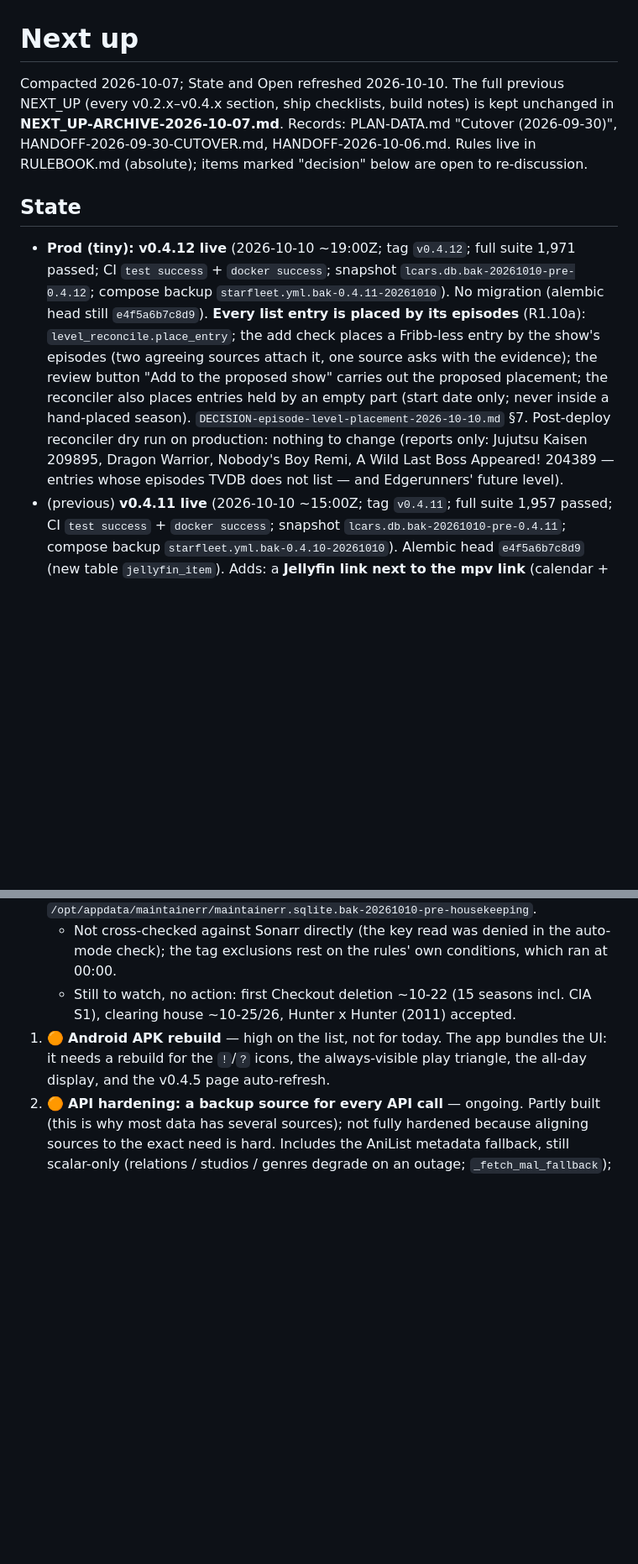
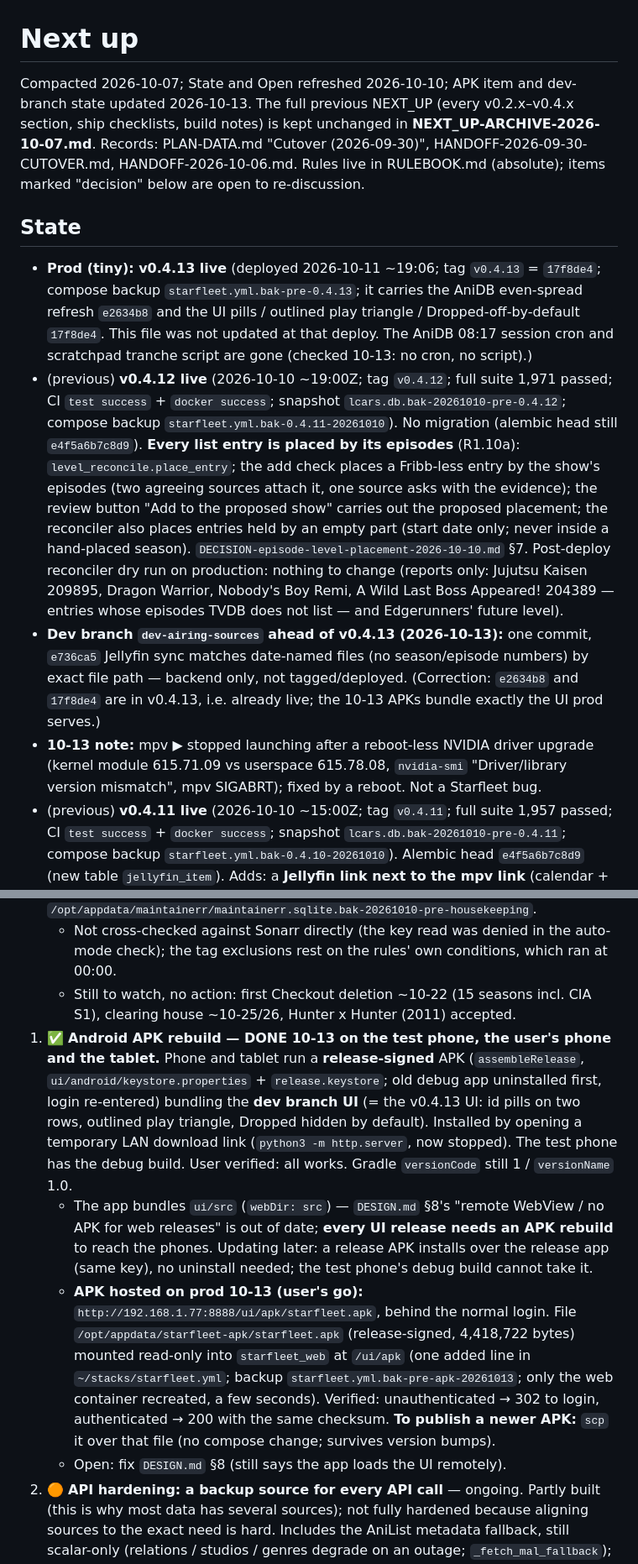
Before and after one commit to drostan80/starfleet, a Markdown page: NEXT_UP.md, 2 parts joined by grey strips. Shown at 84% size. Rendered like a GitHub page; blank space fills up the shorter version.

Commit message:
docs: NEXT_UP — v0.4.13 live, AniDB even-spread checked on prod, APK rebuilt and hosted
- Prod is v0.4.13 (was recorded as v0.4.12); dev branch is one commit ahead (e736ca5).
- AniDB spread verified on production 2026-10-13: 435 in scope, target 63/day,
  61/63/63 fetched on 10-11/12/13, no ban or error; 187 catching up from the old
  lumpy cohorts, re-check ~10-16.
- Android APK rebuilt 10-13 (release on phone + tablet, debug on test phone) and hosted at
  /ui/apk/starfleet.apk behind the login.
- mpv note: NVIDIA module/userspace mismatch after a driver upgrade, fixed by reboot.

Co-Authored-By: Claude Sonnet 5.5 <noreply@anthropic.com>
Claude-Session: https://claude.ai/code/session_01LC9rN8tPhMLxuA4YLH7fTY

```diff
--- a/NEXT_UP.md
+++ b/NEXT_UP.md
@@ -1,12 +1,15 @@
 # Next up
 
-Compacted 2026-10-07; State and Open refreshed 2026-10-10. The full previous NEXT_UP (every v0.2.x–v0.4.x section, ship checklists, build notes) is kept unchanged in
+Compacted 2026-10-07; State and Open refreshed 2026-10-10; APK item and dev-branch state updated 2026-10-13. The full previous NEXT_UP (every v0.2.x–v0.4.x section, ship checklists, build notes) is kept unchanged in
 **NEXT_UP-ARCHIVE-2026-10-07.md**. Records: PLAN-DATA.md "Cutover (2026-09-30)", HANDOFF-2026-09-30-CUTOVER.md, HANDOFF-2026-10-06.md.
 Rules live in RULEBOOK.md (absolute); items marked "decision" below are open to re-discussion.
 
 ## State
 
-- **Prod (tiny): v0.4.12 live** (2026-10-10 ~19:00Z; tag `v0.4.12`; full suite 1,971 passed; CI `test success` + `docker success`; snapshot `lcars.db.bak-20261010-pre-0.4.12`; compose backup `starfleet.yml.bak-0.4.11-20261010`). No migration (alembic head still `e4f5a6b7c8d9`). **Every list entry is placed by its episodes** (R1.10a): `level_reconcile.place_entry`; the add check places a Fribb-less entry by the show's episodes (two agreeing sources attach it, one source asks with the evidence); the review button "Add to the proposed show" carries out the proposed placement; the reconciler also places entries held by an empty part (start date only; never inside a hand-placed season). `DECISION-episode-level-placement-2026-10-10.md` §7. Post-deploy reconciler dry run on production: nothing to change (reports only: Jujutsu Kaisen 209895, Dragon Warrior, Nobody's Boy Remi, A Wild Last Boss Appeared! 204389 — entries whose episodes TVDB does not list — and Edgerunners' future level).
+- **Prod (tiny): v0.4.13 live** (deployed 2026-10-11 ~19:06; tag `v0.4.13` = `17f8de4`; compose backup `starfleet.yml.bak-pre-0.4.13`; it carries the AniDB even-spread refresh `e2634b8` and the UI pills / outlined play triangle / Dropped-off-by-default `17f8de4`. This file was not updated at that deploy. The AniDB 08:17 session cron and scratchpad tranche script are gone (checked 10-13: no cron, no script).)
+- (previous) **v0.4.12 live** (2026-10-10 ~19:00Z; tag `v0.4.12`; full suite 1,971 passed; CI `test success` + `docker success`; snapshot `lcars.db.bak-20261010-pre-0.4.12`; compose backup `starfleet.yml.bak-0.4.11-20261010`). No migration (alembic head still `e4f5a6b7c8d9`). **Every list entry is placed by its episodes** (R1.10a): `level_reconcile.place_entry`; the add check places a Fribb-less entry by the show's episodes (two agreeing sources attach it, one source asks with the evidence); the review button "Add to the proposed show" carries out the proposed placement; the reconciler also places entries held by an empty part (start date only; never inside a hand-placed season). `DECISION-episode-level-placement-2026-10-10.md` §7. Post-deploy reconciler dry run on production: nothing to change (reports only: Jujutsu Kaisen 209895, Dragon Warrior, Nobody's Boy Remi, A Wild Last Boss Appeared! 204389 — entries whose episodes TVDB does not list — and Edgerunners' future level).
+- **Dev branch `dev-airing-sources` ahead of v0.4.13 (2026-10-13):** one commit, `e736ca5` Jellyfin sync matches date-named files (no season/episode numbers) by exact file path — backend only, not tagged/deployed. (Correction: `e2634b8` and `17f8de4` are in v0.4.13, i.e. already live; the 10-13 APKs bundle exactly the UI prod serves.)
+- **10-13 note:** mpv ▶ stopped launching after a reboot-less NVIDIA driver upgrade (kernel module 615.71.09 vs userspace 615.78.08, `nvidia-smi` "Driver/library version mismatch", mpv SIGABRT); fixed by a reboot. Not a Starfleet bug.
 - (previous) **v0.4.11 live** (2026-10-10 ~15:00Z; tag `v0.4.11`; full suite 1,957 passed; CI `test success` + `docker success`; snapshot `lcars.db.bak-20261010-pre-0.4.11`; compose backup `starfleet.yml.bak-0.4.10-20261010`). Alembic head `e4f5a6b7c8d9` (new table `jellyfin_item`). Adds: a **Jellyfin link next to the mpv link** (calendar + backlog cards' strip, show-page episode rows, a Jellyfin button for the show; `Episode.jellyfinUrl` / `Show.jellyfinUrl`; an episode Jellyfin lacks has no link; a movie links to its own page), and the **keep button** as a larger pill under the show name. The user validated the UI on the test server before the tag (new rule, RULEBOOK §7). 5,060 links filled by the first automatic pass.
   - **First Jellyfin → LCARS import verified (10-10 14:37Z):** *The Vermilion Mask* S1E1 (played in Jellyfin 13:48Z, platform `jellyfin`) → episode watched, AniList 195571 and MAL 61999 progress 1 (read back).
   - Not covered (user: later): the list page cards, grabs page, cover-art overlay; the Android app needs the APK rebuild for all of this.
@@ -63,7 +66,10 @@ Priority order (user 2026-10-10):
 0. ✅ **Maintainerr alignment + tag system — DONE and verified 10-11.** Live since v0.4.9 (tags) + the 10-10 switch. Handler 00:00 Dublin 10-11 checked in the Maintainerr log: `Housekeeping` + `Housekeeping (series)` unmonitored 77 seasons (files kept), 0 deletions, no errors. The rules then re-ran: `Checkout` holds 64, `Checkout (series)` 26 (the 15 from 10-07 delete ~10-22, the 75 added 10-10/11 delete ~10-25/26); clearing houses 21 / 8 / 1, watched movies 1. Both Housekeeping collections empty (handled). Kept for the record: design and decisions in memory `maintainerr-on-tiny`, script `scripts/maintainerr_housekeeping_20261010.py`, undo = restore `/opt/appdata/maintainerr/maintainerr.sqlite.bak-20261010-pre-housekeeping`.
    - Not cross-checked against Sonarr directly (the key read was denied in the auto-mode check); the tag exclusions rest on the rules' own conditions, which ran at 00:00.
    - Still to watch, no action: first Checkout deletion ~10-22 (15 seasons incl. CIA S1), clearing house ~10-25/26, Hunter x Hunter (2011) accepted.
-1. 🟠 **Android APK rebuild** — high on the list, not for today. The app bundles the UI: it needs a rebuild for the `!`/`?` icons, the always-visible play triangle, the all-day display, and the v0.4.5 page auto-refresh.
+1. ✅ **Android APK rebuild — DONE 10-13 on the test phone, the user's phone and the tablet.** Phone and tablet run a **release-signed** APK (`assembleRelease`, `ui/android/keystore.properties` + `release.keystore`; old debug app uninstalled first, login re-entered) bundling the **dev branch UI** (= the v0.4.13 UI: id pills on two rows, outlined play triangle, Dropped hidden by default). Installed by opening a temporary LAN download link (`python3 -m http.server`, now stopped). The test phone has the debug build. User verified: all works. Gradle `versionCode` still 1 / `versionName` 1.0.
+   - The app bundles `ui/src` (`webDir: src`) — `DESIGN.md` §8's "remote WebView / no APK for web releases" is out of date; **every UI release needs an APK rebuild** to reach the phones. Updating later: a release APK installs over the release app (same key), no uninstall needed; the test phone's debug build cannot take it.
+   - **APK hosted on prod 10-13 (user's go):** `http://192.168.1.77:8888/ui/apk/starfleet.apk`, behind the normal login. File `/opt/appdata/starfleet-apk/starfleet.apk` (release-signed, 4,418,722 bytes) mounted read-only into `starfleet_web` at `/ui/apk` (one added line in `~/stacks/starfleet.yml`; backup `starfleet.yml.bak-pre-apk-20261013`; only the web container recreated, a few seconds). Verified: unauthenticated → 302 to login, authenticated → 200 with the same checksum. **To publish a newer APK:** `scp` it over that file (no compose change; survives version bumps).
+   - Open: fix `DESIGN.md` §8 (still says the app loads the UI remotely).
 2. 🟠 **API hardening: a backup source for every API call** — ongoing. Partly built (this is why most data has several sources); not fully hardened because aligning sources to the exact need is hard.
    Includes the AniList metadata fallback, still scalar-only (relations / studios / genres degrade on an outage; `_fetch_mal_fallback`); franchise function deferred.
 3. ✅ **Jellyfin watched-mark mirror (both directions) — LIVE since 10-10** (see State). Open: the 3 films above; watch that the first Jellyfin-play imports behave (AniList/MAL pushes); the 580 older Jellyfin plays are not in LCARS (counted only).
```
Also changed, not shown: other parts of NEXT_UP.md (+1 -1 lines).
